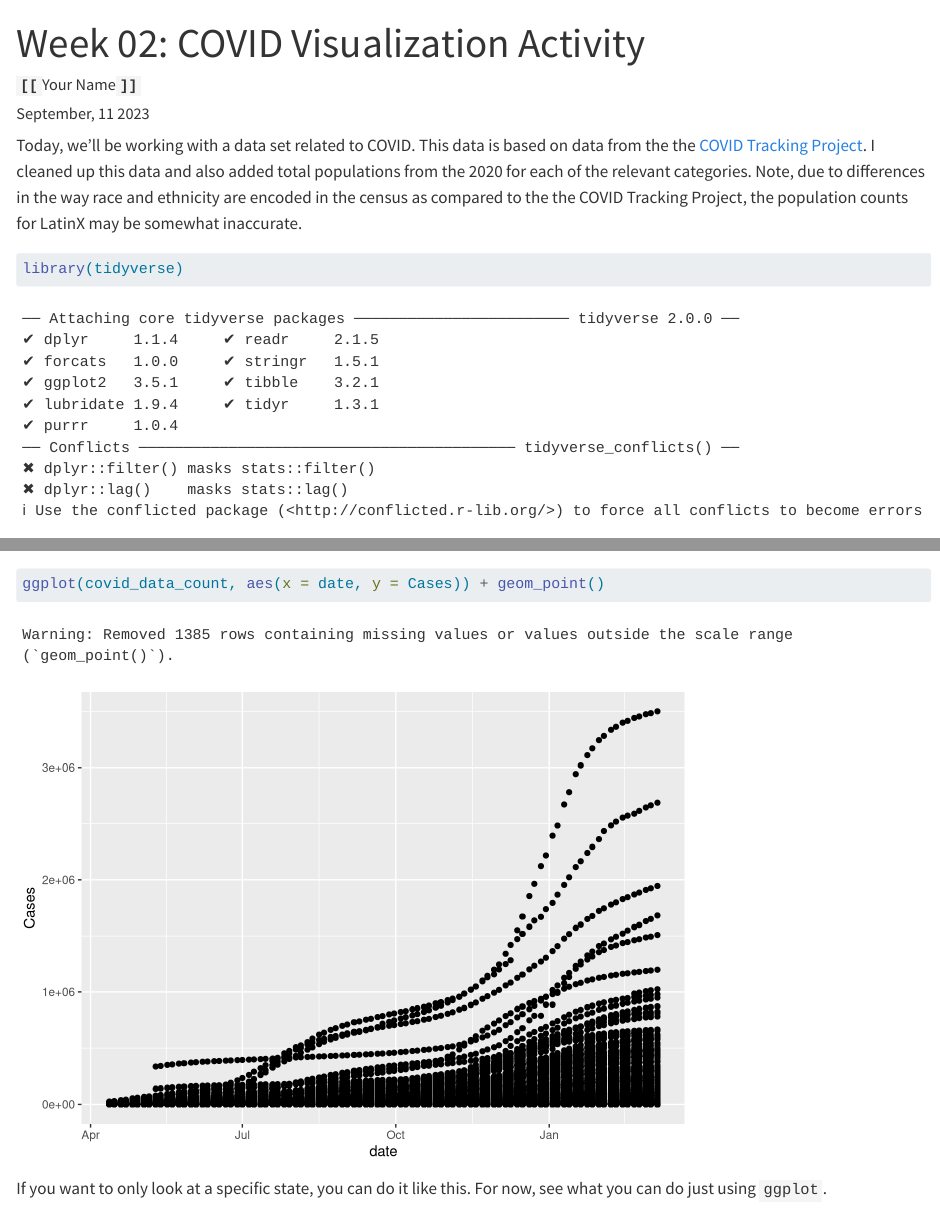
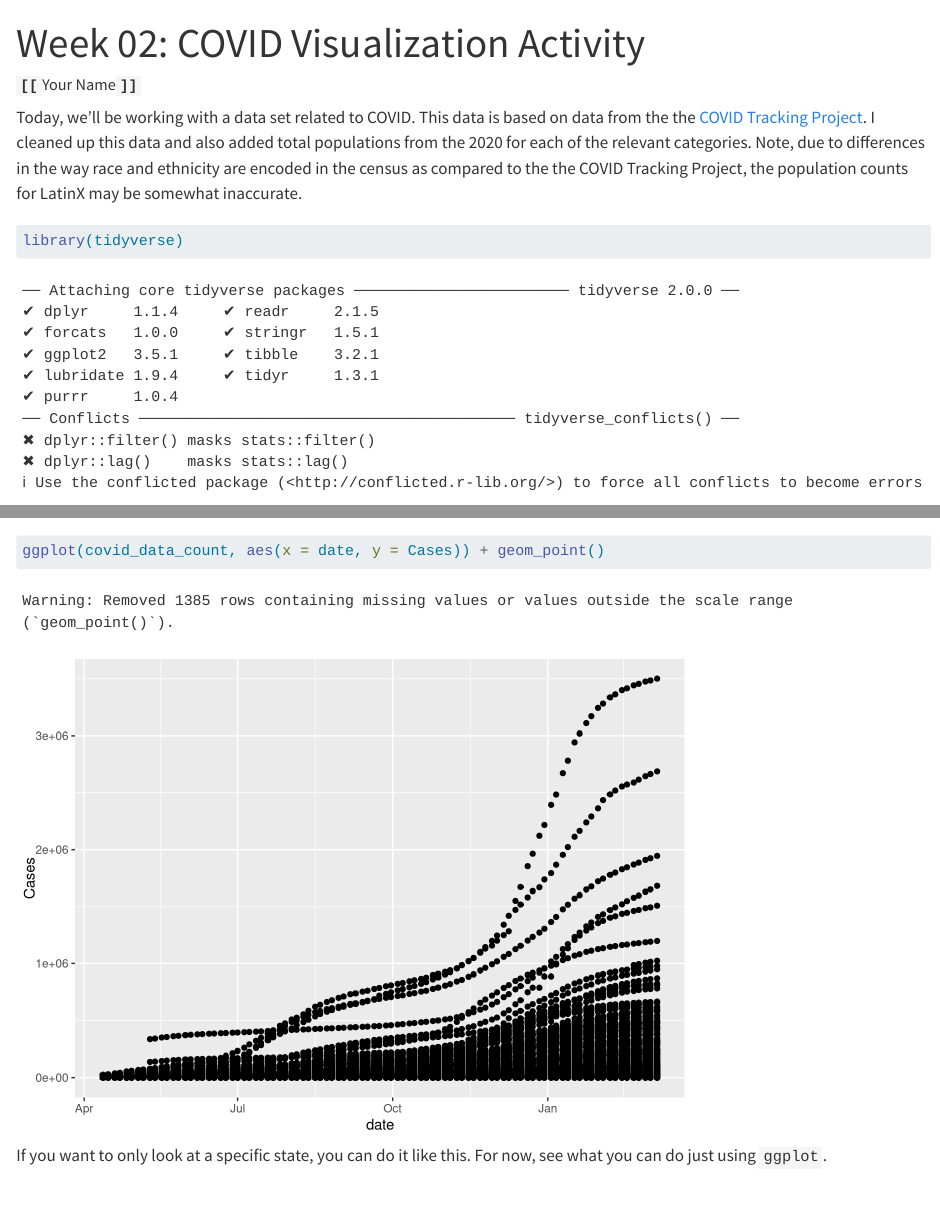
Before and after one commit to sussmanbu/ma4615-sp25-lec-03-visualization-practice-catherinel04, a Quarto document (lecture-03-covid-vis.qmd): the page in a window 1100 px wide, from its top, and a second part further down, joined at a grey line. Rendered offline with R 4.5, knitr and Pandoc in place of Quarto, with nearby package versions; drawn as R Markdown's standard HTML page in place of the format the file asks for.

Commit message:
Remove date

```diff
--- a/lecture-03-covid-vis.qmd
+++ b/lecture-03-covid-vis.qmd
@@ -1,6 +1,5 @@
 ---
 title: "Week 02: COVID Visualization Activity"
-date: "September, 11 2023"
 author: "**`[[`**Your Name**`]]`**"
 format: gfm
 ---
```
